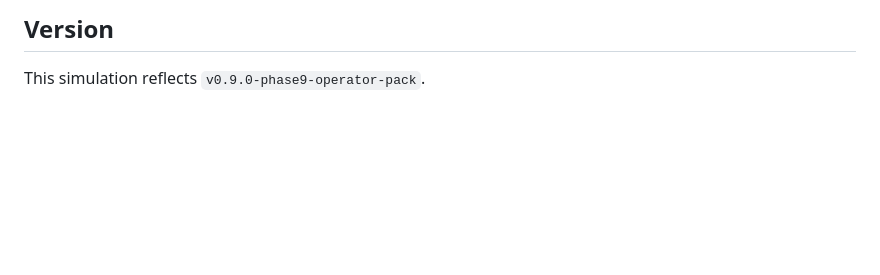
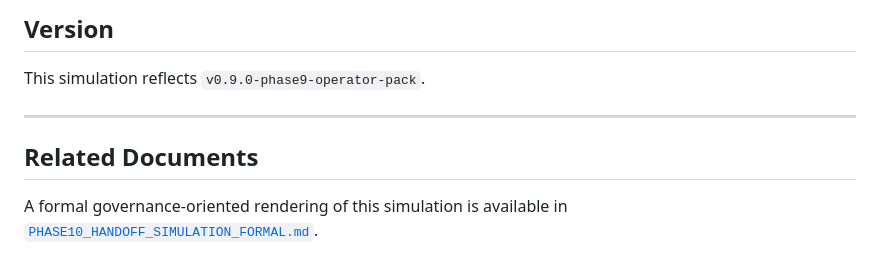
Before and after one commit to HagglesworthMD/vox-play, a Markdown page: docs/PHASE10_HANDOFF_SIMULATION.md, the part around the change. Drawn GitHub-style; blank space fills up the shorter version.

Commit message:
Phase 10: Add formal governance-oriented handoff simulation alongside narrative version

```diff
--- a/docs/PHASE10_HANDOFF_SIMULATION.md
+++ b/docs/PHASE10_HANDOFF_SIMULATION.md
@@ -220,3 +220,9 @@ These are out of scope for Phase 10.
 ## Version
 
 This simulation reflects `v0.9.0-phase9-operator-pack`.
+
+---
+
+## Related Documents
+
+A formal governance-oriented rendering of this simulation is available in [`PHASE10_HANDOFF_SIMULATION_FORMAL.md`](./PHASE10_HANDOFF_SIMULATION_FORMAL.md).
```
Also changed, not shown: docs/PHASE10_HANDOFF_SIMULATION_FORMAL.md (added, +198 -0 lines).
